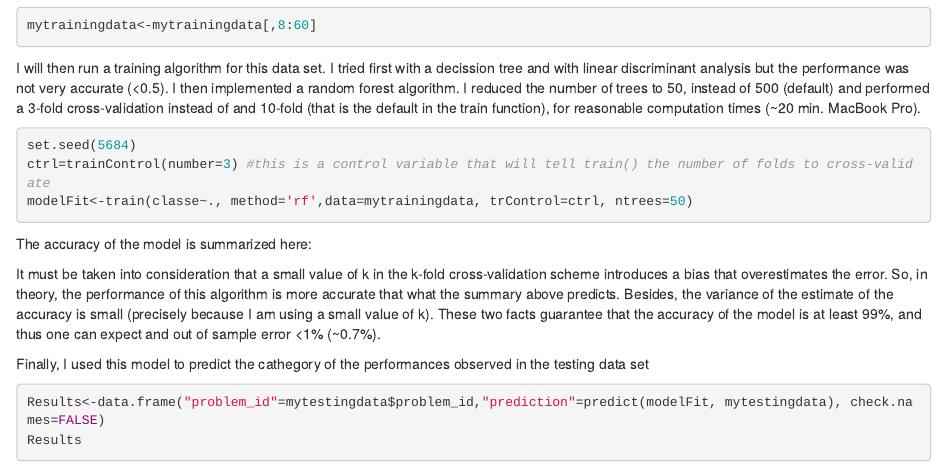
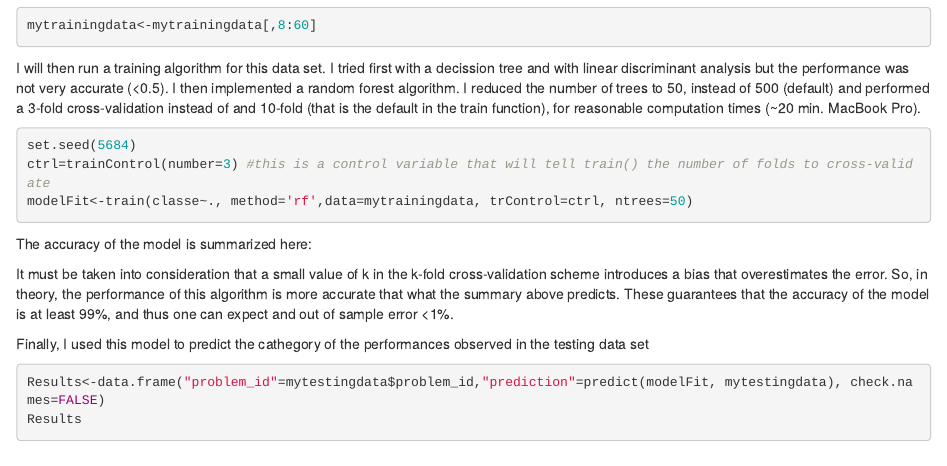
Before and after one commit to jesusmanriquegomez/Project_Practical_Machine_Learning, an R Markdown document (ProjectPML.Rmd): the page in a window 1100 px wide, from 570 px down. Rendered offline with R 4.5, knitr and Pandoc, with nearby package versions; the code chunks are not run, so their results and figures are left out.

Commit message:
Update ProjectPML.Rmd

````diff
--- a/ProjectPML.Rmd
+++ b/ProjectPML.Rmd
@@ -48,7 +48,7 @@ The accuracy of the model is summarized here:
 ```{r, echo=FALSE}
 modelFit
 ```
-It must be taken into consideration that a small value of k in  the k-fold cross-validation scheme  introduces a bias that overestimates the error. So, in theory, the performance of this algorithm is more accurate that what the summary above predicts. Besides, the variance of the estimate of the accuracy is small (precisely because I am using a small value of k). These two facts guarantee that the accuracy of the model is at least 99%, and thus one can expect and out of sample error <1% (~0.7%).
+It must be taken into consideration that a small value of k in  the k-fold cross-validation scheme  introduces a bias that overestimates the error. So, in theory, the performance of this algorithm is more accurate that what the summary above predicts. These guarantees that the accuracy of the model is at least 99%, and thus one can expect and out of sample error <1%.
 
 Finally, I used this model to predict the cathegory of the performances observed in the testing data set
 
````
